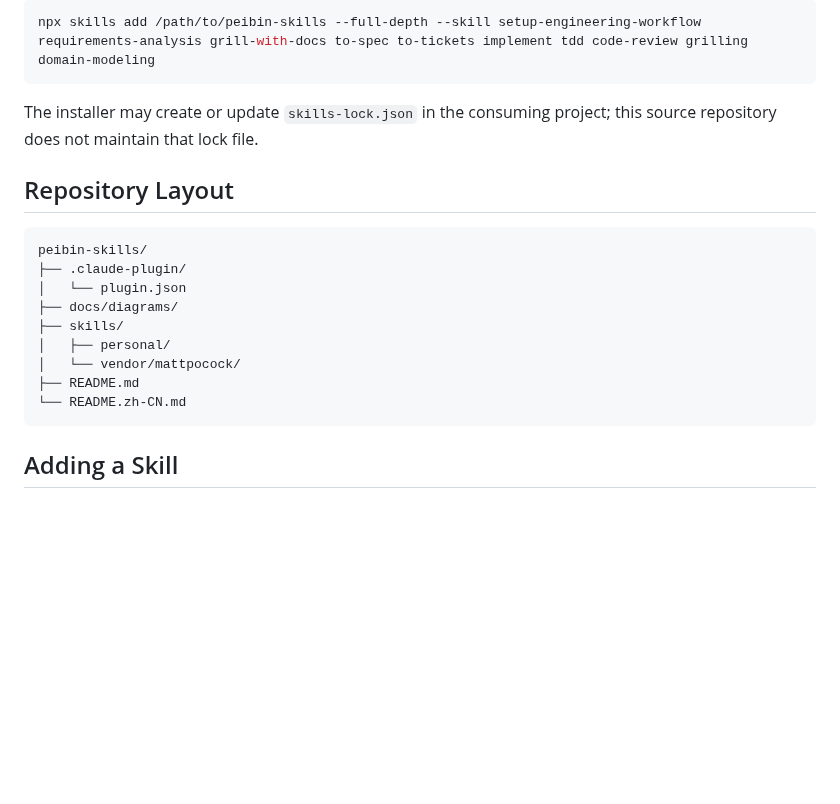
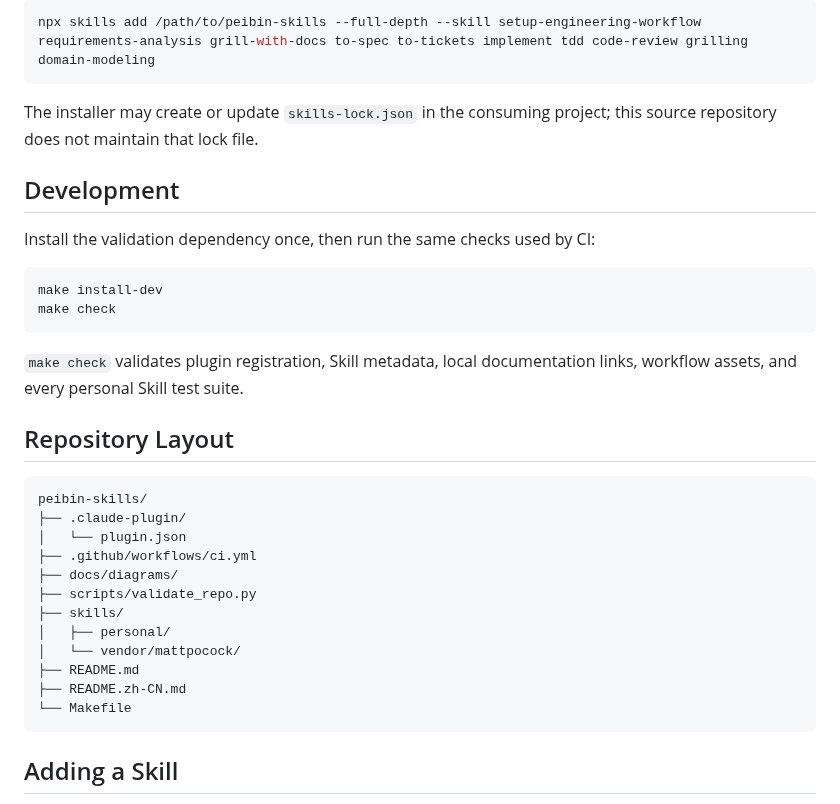
Before and after one commit to ZhangPeibin/peibin-skills, a Markdown page: README.md, the part around one of its changes. Drawn GitHub-style; blank space fills up the shorter version.

````diff
--- a/README.md
+++ b/README.md
@@ -112,18 +132,32 @@ npx skills add /path/to/peibin-skills --full-depth --skill setup-engineering-wor
 
 The installer may create or update `skills-lock.json` in the consuming project; this source repository does not maintain that lock file.
 
+## Development
+
+Install the validation dependency once, then run the same checks used by CI:
+
+```bash
+make install-dev
+make check
+```
+
+`make check` validates plugin registration, Skill metadata, local documentation links, workflow assets, and every personal Skill test suite.
+
 ## Repository Layout
 
 ```text
 peibin-skills/
 ├── .claude-plugin/
 │   └── plugin.json
+├── .github/workflows/ci.yml
 ├── docs/diagrams/
+├── scripts/validate_repo.py
 ├── skills/
 │   ├── personal/
 │   └── vendor/mattpocock/
 ├── README.md
-└── README.zh-CN.md
+├── README.zh-CN.md
+└── Makefile
 ```
 
 ## Adding a Skill
````
Also changed, not shown: other parts of README.md (+23 -3 lines), README.zh-CN.md (+39 -5 lines), docs/diagrams/skill-workflow.png (added), docs/diagrams/vendor-skill-workflow.png (deleted), 5 other files.
